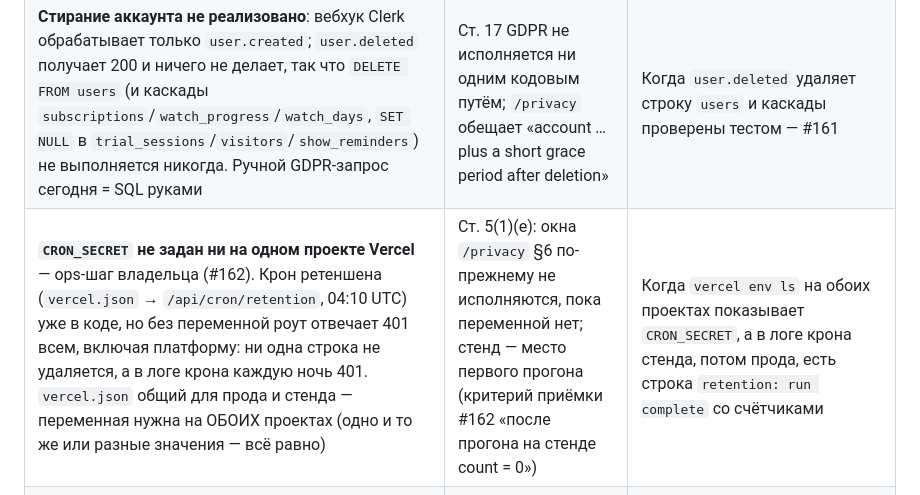
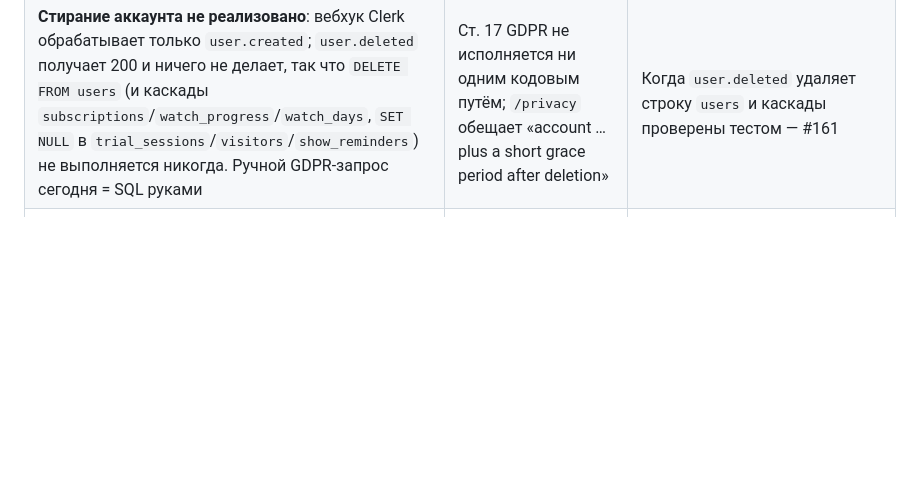
Before and after one commit to efymd9/matio, a Markdown page: docs/registry.md, the part around the change. GitHub-like rendering; blank space fills up the shorter version.

Commit message:
docs: CRON_SECRET задан на обоих проектах Vercel, стенд проверен — строка реестра снята (#162)
Co-Authored-By: Claude Fable 5.1 <noreply@anthropic.com>
Claude-Session: https://claude.ai/code/session_015mcsVeGkBYPEXNGh48HGfT

```diff
--- a/docs/registry.md
+++ b/docs/registry.md
@@ -35,7 +35,6 @@ close").
 | **Стирание аккаунта: прод-эндпойнт Clerk не подписан на `user.deleted`** — ops-шаг владельца. Код (#161) стирает `users` + каскады + `show_reminders` по адресу, но эндпойнт `https://matio.tv/api/webhooks/clerk` создавался с одним `user.created`; пока событие не отмечено в дашборде, удаление аккаунта в Clerk по-прежнему не доходит до БД | Ст. 17 исполняется только для событий, которые Clerk реально шлёт; `/privacy` обещает «account … plus a short grace period after deletion» | Когда в Clerk Dashboard → Webhooks → endpoint отмечен `user.deleted` и тестовое удаление даёт `users = 0` (рецепт в `docs/operations.md`) — комментарий в #161 |
 | On `/watch`, marketing consent **granted mid-episode** starts Mux Data only at the next `initialize()` of the element — the auto-advance src swap, the hourly token-refresh remount or a manual episode swap — not on the spot (#127). `@mux/mux-video-react` reads the Mux Data props once, at initialize, and the only ways to start a monitor on a running element are a stream reload (the #126 hiccup) or re-implementing playback-core's `setupMux` over `mux-embed` in our code. Withdrawal is NOT deferred — it stops the monitor immediately | Measurement only: a viewer who accepts cookies mid-episode is unmeasured by Mux Data for the rest of that element's life (≤1h, or until the next episode). No privacy exposure — nothing fires before consent | When the wrapper (or playback-core) exposes a way to start monitoring on a mounted element without reloading the stream, or when the owner decides the mid-episode reload hiccup is an acceptable price for full measurement |
 | **Стирание аккаунта не реализовано**: вебхук Clerk обрабатывает только `user.created`; `user.deleted` получает 200 и ничего не делает, так что `DELETE FROM users` (и каскады `subscriptions`/`watch_progress`/`watch_days`, `SET NULL` в `trial_sessions`/`visitors`/`show_reminders`) не выполняется никогда. Ручной GDPR-запрос сегодня = SQL руками | Ст. 17 GDPR не исполняется ни одним кодовым путём; `/privacy` обещает «account … plus a short grace period after deletion» | Когда `user.deleted` удаляет строку `users` и каскады проверены тестом — #161 |
-| **`CRON_SECRET` не задан ни на одном проекте Vercel** — ops-шаг владельца (#162). Крон ретеншена (`vercel.json` → `/api/cron/retention`, 04:10 UTC) уже в коде, но без переменной роут отвечает 401 всем, включая платформу: ни одна строка не удаляется, а в логе крона каждую ночь 401. `vercel.json` общий для прода и стенда — переменная нужна на ОБОИХ проектах (одно и то же или разные значения — всё равно) | Ст. 5(1)(e): окна `/privacy` §6 по-прежнему не исполняются, пока переменной нет; стенд — место первого прогона (критерий приёмки #162 «после прогона на стенде count = 0») | Когда `vercel env ls` на обоих проектах показывает `CRON_SECRET`, а в логе крона стенда, потом прода, есть строка `retention: run complete` со счётчиками |
 | **`show_reminders` без индекса по `notified_at`** (#162): подзапрос крона ретеншена по отправленным строкам идёт seq-scan с `LIMIT 1000`; частичный `show_reminders_show_id_pending_idx` (`WHERE notified_at IS NULL`) ему не служит — обратная популяция | Ничего сегодня: в таблице десятки строк (капча 10/IP/час), seq-scan дешевле миграции в горячем `drizzle/` | Когда таблица перевалит ~10⁴ строк — частичный индекс `(notified_at) WHERE notified_at IS NOT NULL` одной expand-миграцией (обоснование блокировки — в `.sql`, по правилу CLAUDE.md) |
 | **`stripe_events` растёт бессрочно** — намеренно вне крона ретеншена (#162): таблица держит только id событий Stripe для идемпотентности, персональных данных нет, и окно для неё — не privacy-, а ops-решение владельца (в issue черновик — 90 дней; риск обратной стороны: Stripe переигрывает событие старше окна → обработчик увидит его как новое) | Ничего сегодня: несколько строк на вебхук, вебхуков — единицы в день | Когда владелец назвал окно и оно добавлено политикой в `lib/retention.ts` (одна строка + тест), либо решил «навсегда» — тогда строку снять с этой формулировкой |
 | **Текст `/privacy` §6 расходится с фактом — на ревью юристу** (#162): (1) «Request and security logs: 30 days» и «Technical data … up to 30 days» — Vercel хранит runtime-логи Hobby 1 ч / Pro 1 сутки, т.е. обещано БОЛЬШЕ реального (план Vercel не установлен — см. строку про DPA); (2) §6 не называет отправленные напоминания (факт: 30 дней после отправки, `lib/retention.ts`) и дни просмотра `watch_days` (факт: 25 месяцев под «Audience-measurement data»); (3) «Trial sessions … 30 days, then deleted or fully anonymised» — строки, привязанные к аккаунту, живут с аккаунтом как его данные и уезжают ≤30 дней после стирания. Тексты политики — решение владельца/юриста, не агента | Обещание длиннее факта по логам — формально нарушение обещания в обратную сторону; неназванные окна — неполнота §6 | Когда юрист переписал §6 (или владелец подтвердил формулировки) и правка на `/privacy` en+es влита |
```
Also changed, not shown: 1 other file.
